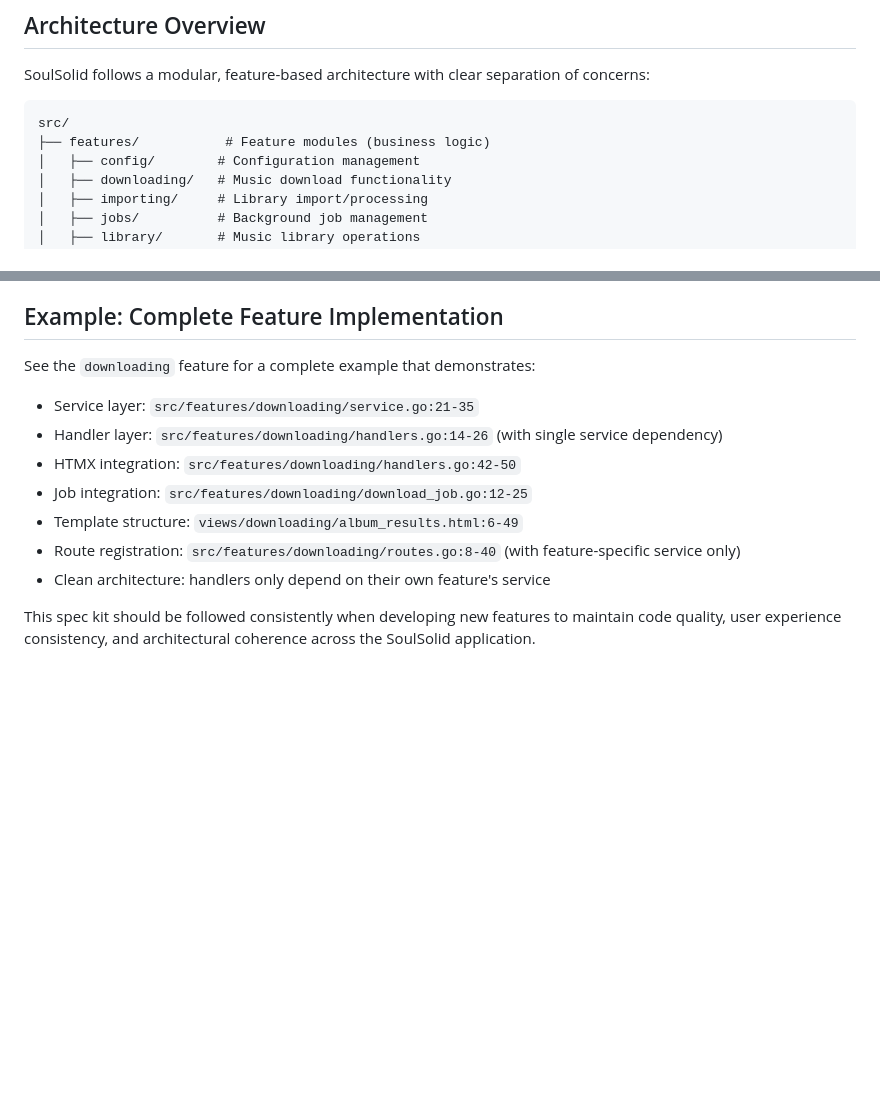
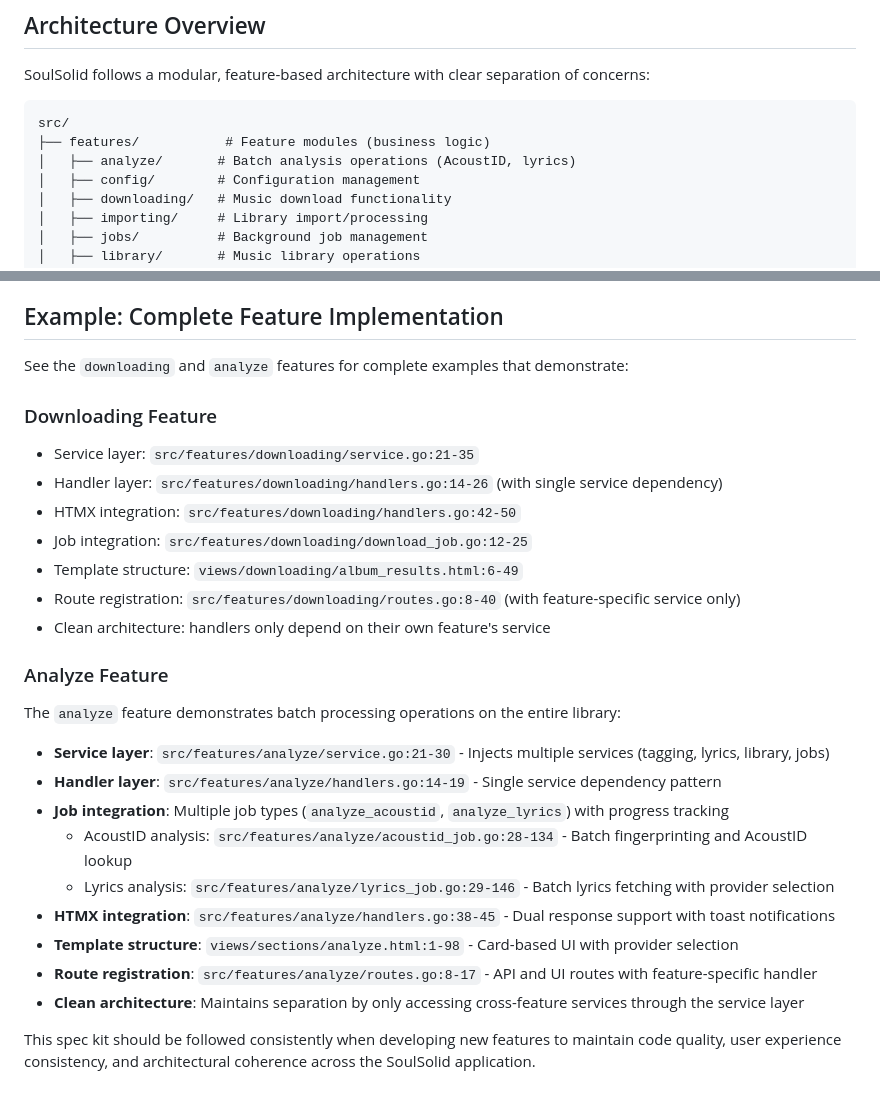
Before and after one commit to contre95/soulsolid, a Markdown page: FEATURE_SPEC_KIT.md, 2 parts joined by grey strips. Rendered like a GitHub page; blank space fills up the shorter version.

Commit message:
chore(spec): Update feature speckit

````diff
--- a/FEATURE_SPEC_KIT.md
+++ b/FEATURE_SPEC_KIT.md
@@ -9,6 +9,7 @@ SoulSolid follows a modular, feature-based architecture with clear separation of
 ```
 src/
 ├── features/           # Feature modules (business logic)
+│   ├── analyze/       # Batch analysis operations (AcoustID, lyrics)
 │   ├── config/        # Configuration management
 │   ├── downloading/   # Music download functionality
 │   ├── importing/     # Library import/processing
@@ -512,7 +513,9 @@ Before submitting a new feature, ensure:
 
 ## Example: Complete Feature Implementation
 
-See the `downloading` feature for a complete example that demonstrates:
+See the `downloading` and `analyze` features for complete examples that demonstrate:
+
+### Downloading Feature
 - Service layer: `src/features/downloading/service.go:21-35`
 - Handler layer: `src/features/downloading/handlers.go:14-26` (with single service dependency)
 - HTMX integration: `src/features/downloading/handlers.go:42-50`
@@ -521,4 +524,16 @@ See the `downloading` feature for a complete example that demonstrates:
 - Route registration: `src/features/downloading/routes.go:8-40` (with feature-specific service only)
 - Clean architecture: handlers only depend on their own feature's service
 
+### Analyze Feature
+The `analyze` feature demonstrates batch processing operations on the entire library:
+- **Service layer**: `src/features/analyze/service.go:21-30` - Injects multiple services (tagging, lyrics, library, jobs)
+- **Handler layer**: `src/features/analyze/handlers.go:14-19` - Single service dependency pattern
+- **Job integration**: Multiple job types (`analyze_acoustid`, `analyze_lyrics`) with progress tracking
+  - AcoustID analysis: `src/features/analyze/acoustid_job.go:28-134` - Batch fingerprinting and AcoustID lookup
+  - Lyrics analysis: `src/features/analyze/lyrics_job.go:29-146` - Batch lyrics fetching with provider selection
+- **HTMX integration**: `src/features/analyze/handlers.go:38-45` - Dual response support with toast notifications
+- **Template structure**: `views/sections/analyze.html:1-98` - Card-based UI with provider selection
+- **Route registration**: `src/features/analyze/routes.go:8-17` - API and UI routes with feature-specific handler
+- **Clean architecture**: Maintains separation by only accessing cross-feature services through the service layer
+
 This spec kit should be followed consistently when developing new features to maintain code quality, user experience consistency, and architectural coherence across the SoulSolid application.
````
